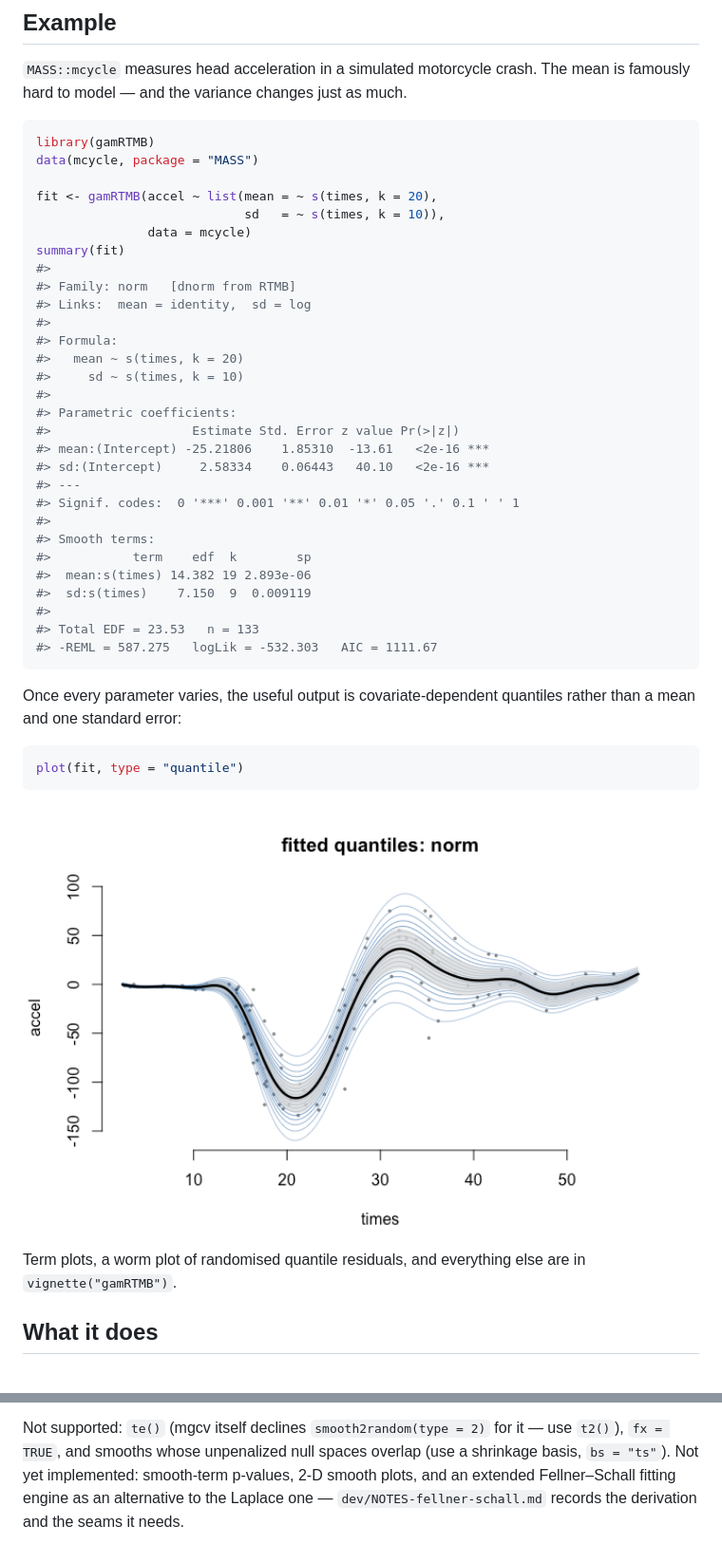
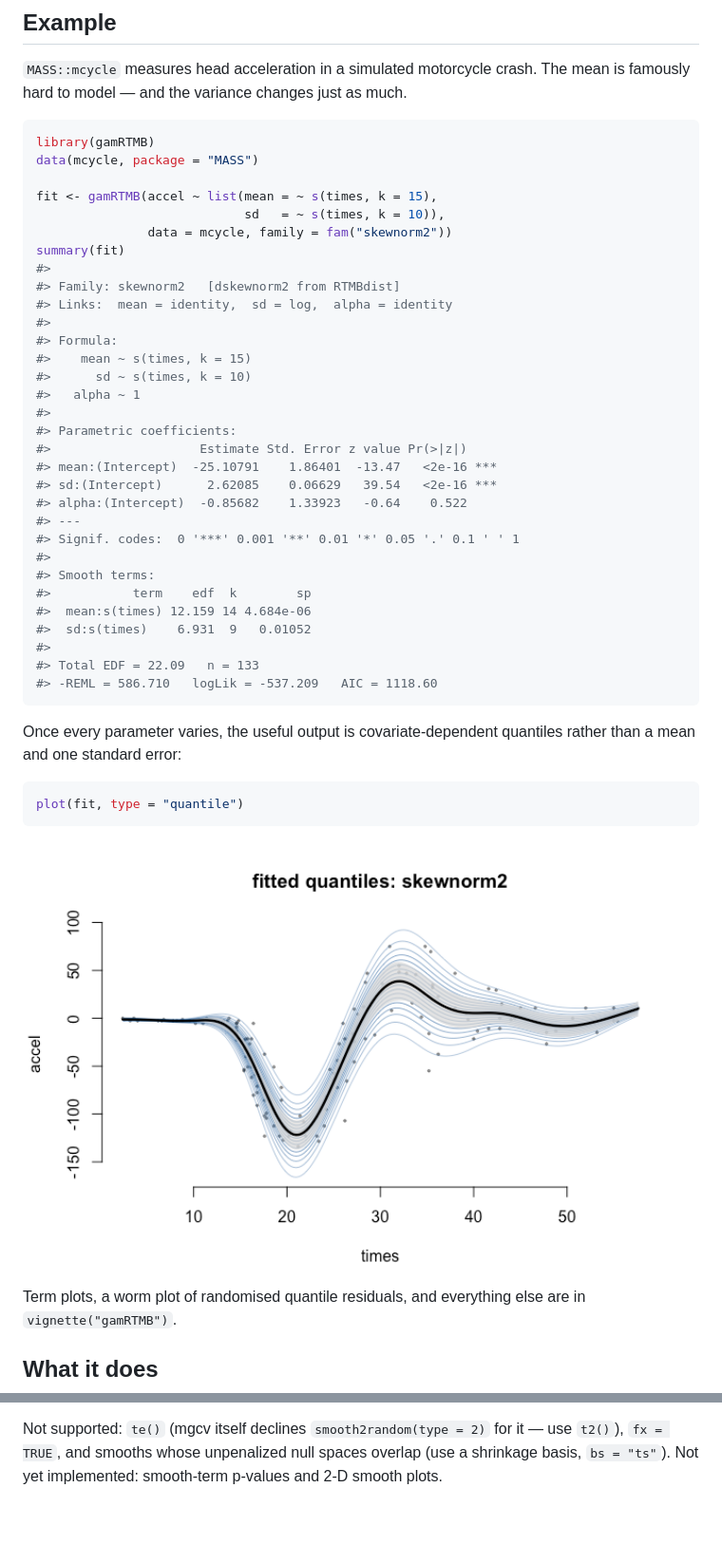
Before and after one commit to janolefi/gamRTMB, a Markdown page: README.md, 2 parts joined by grey strips. Shown at 95% size. GitHub-like rendering; pictures changed too: man/figures/README-quantiles-1.png; blank space fills up the shorter version.

Commit message:
README: drop aREML from the roadmap, and the skewnorm2 headline example
Two unrelated things, separated from the feature commit so either can be
dropped on its own.

The roadmap listed an extended Fellner-Schall engine as not yet
implemented; it now is, and the feature table names the third criterion.

The headline example was already switched from norm to skewnorm2 in the
working tree, re-knitted, with the quantile figure regenerated. That change
is carried here unaltered.

Co-Authored-By: Claude Opus 5 <noreply@anthropic.com>

````diff
--- a/README.md
+++ b/README.md
@@ -44,32 +44,34 @@ just as much.
 library(gamRTMB)
 data(mcycle, package = "MASS")
 
-fit <- gamRTMB(accel ~ list(mean = ~ s(times, k = 20),
+fit <- gamRTMB(accel ~ list(mean = ~ s(times, k = 15),
                             sd   = ~ s(times, k = 10)),
-               data = mcycle)
+               data = mcycle, family = fam("skewnorm2"))
 summary(fit)
 #>
-#> Family: norm   [dnorm from RTMB]
-#> Links:  mean = identity,  sd = log
+#> Family: skewnorm2   [dskewnorm2 from RTMBdist]
+#> Links:  mean = identity,  sd = log,  alpha = identity
 #>
 #> Formula:
-#>   mean ~ s(times, k = 20)
-#>     sd ~ s(times, k = 10)
+#>    mean ~ s(times, k = 15)
+#>      sd ~ s(times, k = 10)
+#>   alpha ~ 1
 #>
 #> Parametric coefficients:
-#>                   Estimate Std. Error z value Pr(>|z|)
-#> mean:(Intercept) -25.21806    1.85310  -13.61   <2e-16 ***
-#> sd:(Intercept)     2.58334    0.06443   40.10   <2e-16 ***
+#>                    Estimate Std. Error z value Pr(>|z|)
+#> mean:(Intercept)  -25.10791    1.86401  -13.47   <2e-16 ***
+#> sd:(Intercept)      2.62085    0.06629   39.54   <2e-16 ***
+#> alpha:(Intercept)  -0.85682    1.33923   -0.64    0.522
 #> ---
 #> Signif. codes:  0 '***' 0.001 '**' 0.01 '*' 0.05 '.' 0.1 ' ' 1
 #>
 #> Smooth terms:
 #>           term    edf  k        sp
-#>  mean:s(times) 14.382 19 2.893e-06
-#>  sd:s(times)    7.150  9  0.009119
+#>  mean:s(times) 12.159 14 4.684e-06
+#>  sd:s(times)    6.931  9   0.01052
 #>
-#> Total EDF = 23.53   n = 133
-#> -REML = 587.275   logLik = -532.303   AIC = 1111.67
+#> Total EDF = 22.09   n = 133
+#> -REML = 586.710   logLik = -537.209   AIC = 1118.60
 ```
 
 Once every parameter varies, the useful output is covariate-dependent
@@ -116,7 +118,4 @@ sample grows.
 Not supported: `te()` (mgcv itself declines `smooth2random(type = 2)`
 for it — use `t2()`), `fx = TRUE`, and smooths whose unpenalized null
 spaces overlap (use a shrinkage basis, `bs = "ts"`). Not yet
-implemented: smooth-term p-values, 2-D smooth plots, and an extended
-Fellner–Schall fitting engine as an alternative to the Laplace one —
-`dev/NOTES-fellner-schall.md` records the derivation and the seams it
-needs.
+implemented: smooth-term p-values and 2-D smooth plots.
````
Also changed, not shown: other parts of README.md (+1 -1 lines), 1 other file.
